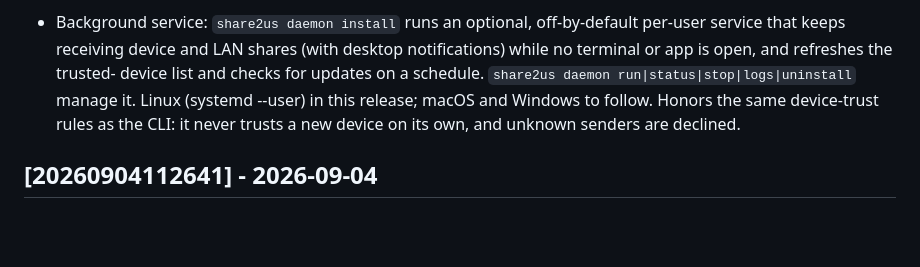
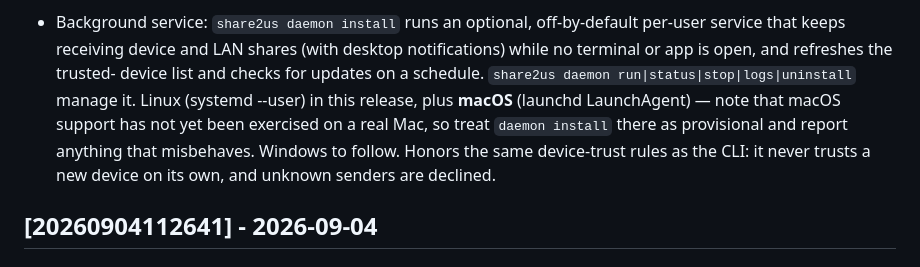
Before and after one commit to share2us/cli, a Markdown page: CHANGELOG.md, the part around the change. Rendered like a GitHub page; blank space fills up the shorter version.

Commit message:
docs(changelog): macOS daemon ships in this release, flagged as unverified
The entry said macOS was still to follow. It merges now, but has not been run on
a Mac, so the note says so plainly rather than implying the same confidence as
the Linux service.

```diff
--- a/CHANGELOG.md
+++ b/CHANGELOG.md
@@ -48,7 +48,10 @@ Versions are UTC build timestamps (`20260902114433`), not semver.
   notifications) while no terminal or app is open, and refreshes the trusted-
   device list and checks for updates on a schedule. `share2us daemon
   run|status|stop|logs|uninstall` manage it. Linux (systemd --user) in this
-  release; macOS and Windows to follow. Honors the same device-trust rules as
+  release, plus **macOS** (launchd LaunchAgent) — note that macOS support has
+  not yet been exercised on a real Mac, so treat `daemon install` there as
+  provisional and report anything that misbehaves. Windows to follow. Honors the
+  same device-trust rules as
   the CLI: it never trusts a new device on its own, and unknown senders are
   declined.
 
```
